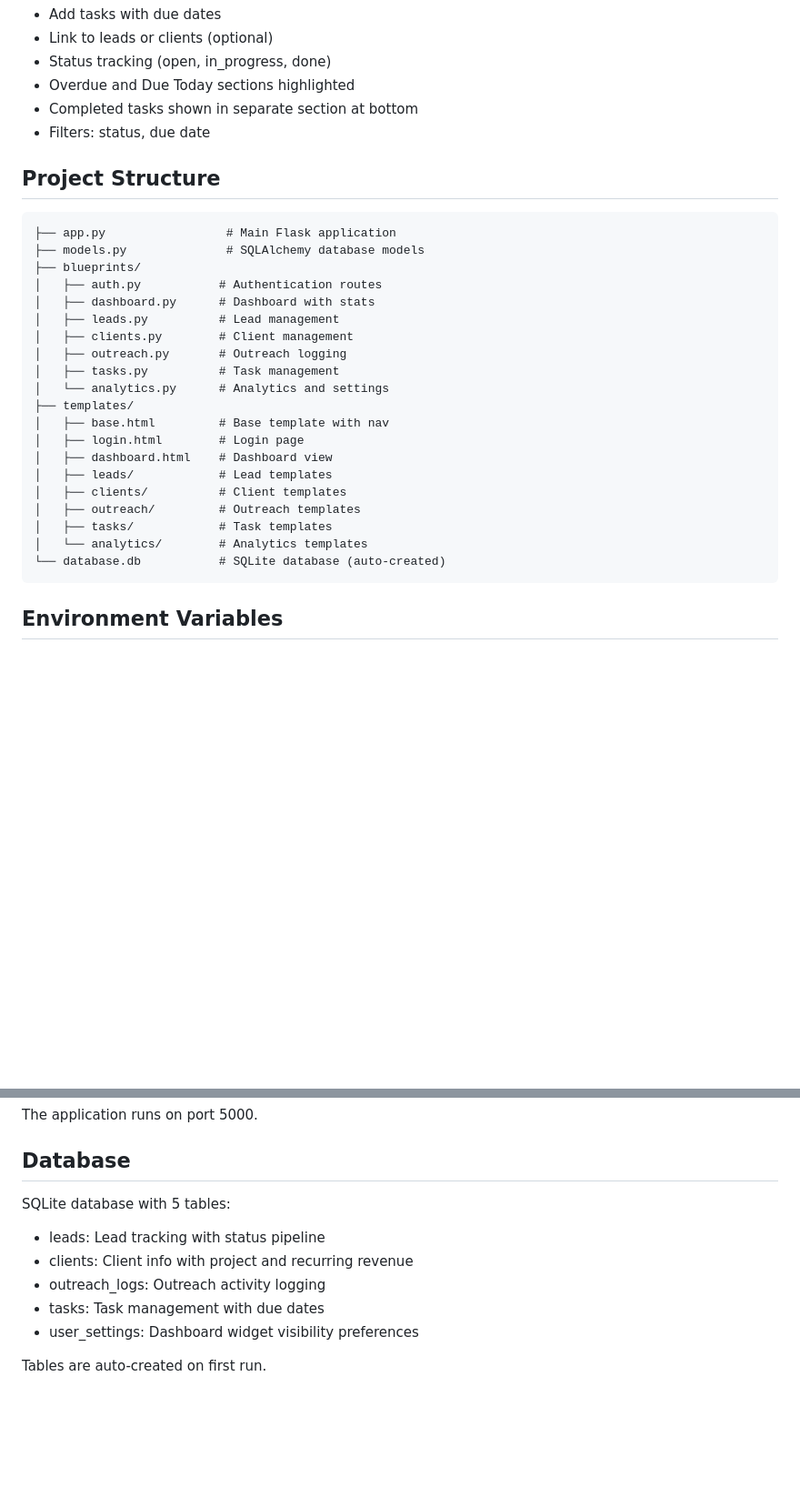
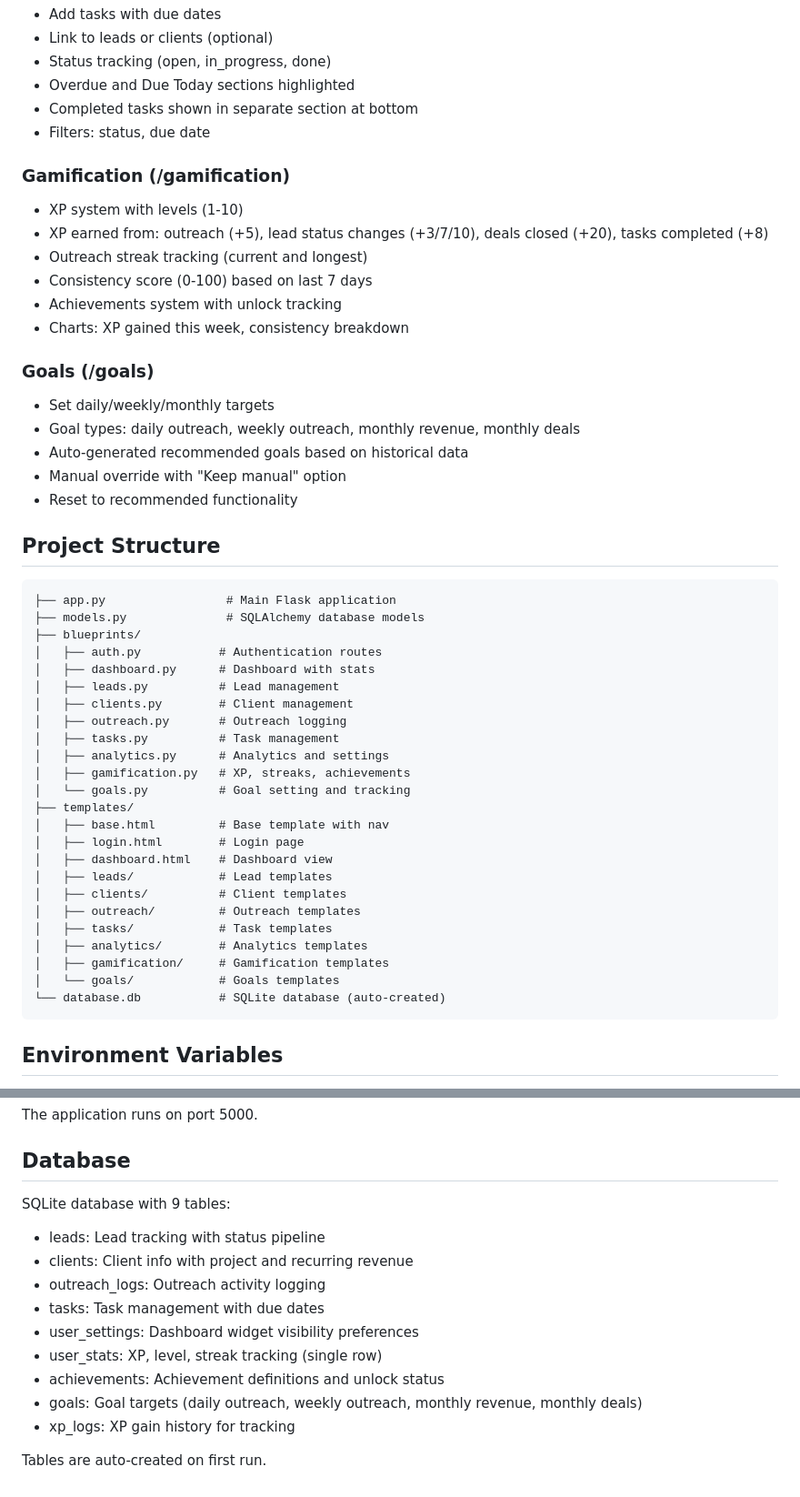
Before and after one commit to Luka-Timtam/AnchorOS, a Markdown page: replit.md, 2 parts joined by grey strips. Shown at 91% size. Rendered like a GitHub page; blank space fills up the shorter version.

Commit message:
Add gamification and goal-setting features to the CRM
Update replit.md to include documentation for new gamification and goals features, detailing XP system, achievements, streaks, and goal-setting functionalities. Also, update the project structure and database sections to reflect the addition of gamification and goals blueprints and tables.

Replit-Commit-Author: Agent
Replit-Commit-Session-Id: 739e8bb5-cb3c-41be-9f72-ebad70038797
Replit-Commit-Checkpoint-Type: full_checkpoint
Replit-Commit-Event-Id: a03ed640-f896-4caa-b606-9b97c5aabe7f
Replit-Commit-Screenshot-Url: https://storage.googleapis.com/screenshot-production-us-central1/b8738f32-bc16-447e-b417-2608c1414ed0/739e8bb5-cb3c-41be-9f72-ebad70038797/eMqo7gy

````diff
--- a/replit.md
+++ b/replit.md
@@ -76,6 +76,21 @@ This is a private, single-user CRM tool built with:
 - Completed tasks shown in separate section at bottom
 - Filters: status, due date
 
+### Gamification (/gamification)
+- XP system with levels (1-10)
+- XP earned from: outreach (+5), lead status changes (+3/7/10), deals closed (+20), tasks completed (+8)
+- Outreach streak tracking (current and longest)
+- Consistency score (0-100) based on last 7 days
+- Achievements system with unlock tracking
+- Charts: XP gained this week, consistency breakdown
+
+### Goals (/goals)
+- Set daily/weekly/monthly targets
+- Goal types: daily outreach, weekly outreach, monthly revenue, monthly deals
+- Auto-generated recommended goals based on historical data
+- Manual override with "Keep manual" option
+- Reset to recommended functionality
+
 ## Project Structure
 
 ```
@@ -88,7 +103,9 @@ This is a private, single-user CRM tool built with:
 │   ├── clients.py        # Client management
 │   ├── outreach.py       # Outreach logging
 │   ├── tasks.py          # Task management
-│   └── analytics.py      # Analytics and settings
+│   ├── analytics.py      # Analytics and settings
+│   ├── gamification.py   # XP, streaks, achievements
+│   └── goals.py          # Goal setting and tracking
 ├── templates/
 │   ├── base.html         # Base template with nav
 │   ├── login.html        # Login page
@@ -97,7 +114,9 @@ This is a private, single-user CRM tool built with:
 │   ├── clients/          # Client templates
 │   ├── outreach/         # Outreach templates
 │   ├── tasks/            # Task templates
-│   └── analytics/        # Analytics templates
+│   ├── analytics/        # Analytics templates
+│   ├── gamification/     # Gamification templates
+│   └── goals/            # Goals templates
 └── database.db           # SQLite database (auto-created)
 ```
 
@@ -116,11 +135,15 @@ The application runs on port 5000.
 
 ## Database
 
-SQLite database with 5 tables:
+SQLite database with 9 tables:
 - leads: Lead tracking with status pipeline
 - clients: Client info with project and recurring revenue
 - outreach_logs: Outreach activity logging
 - tasks: Task management with due dates
 - user_settings: Dashboard widget visibility preferences
+- user_stats: XP, level, streak tracking (single row)
+- achievements: Achievement definitions and unlock status
+- goals: Goal targets (daily outreach, weekly outreach, monthly revenue, monthly deals)
+- xp_logs: XP gain history for tracking
 
 Tables are auto-created on first run.
````
